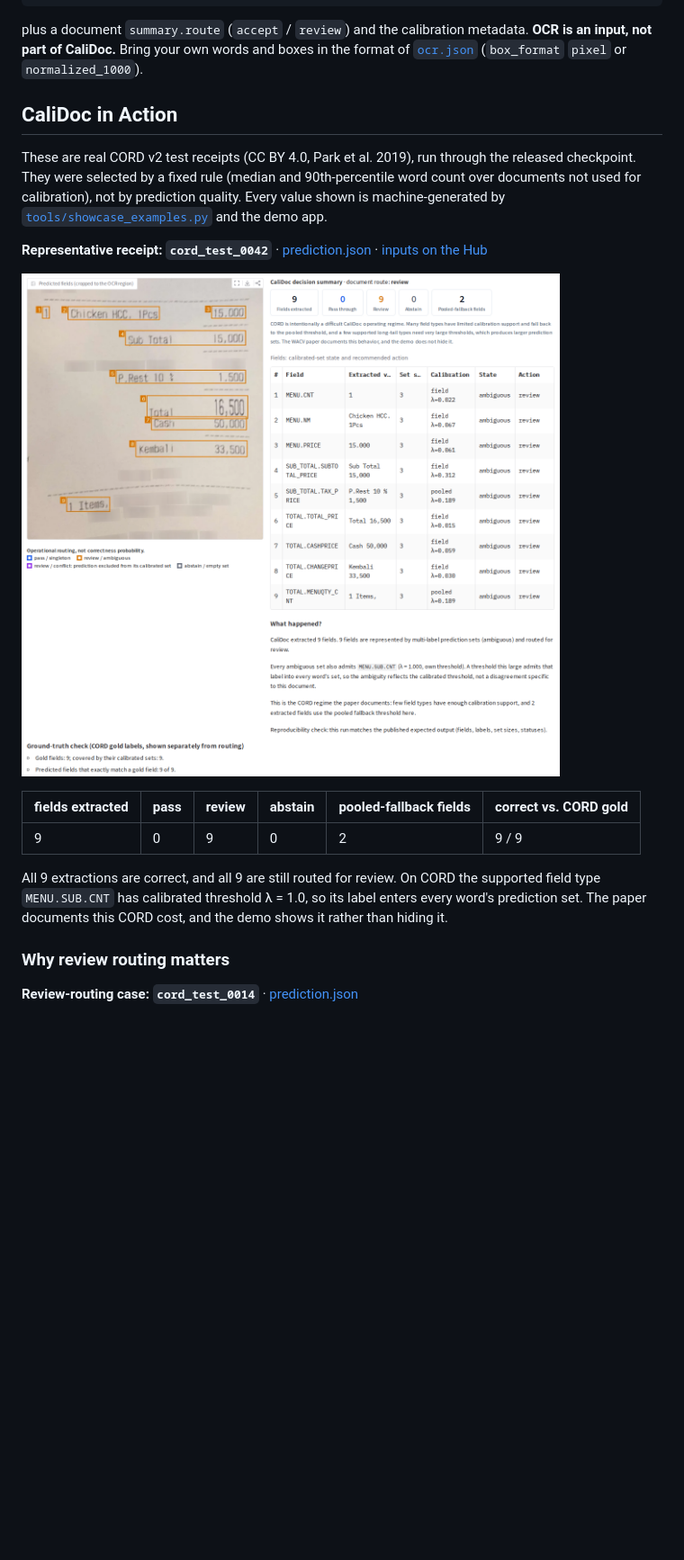
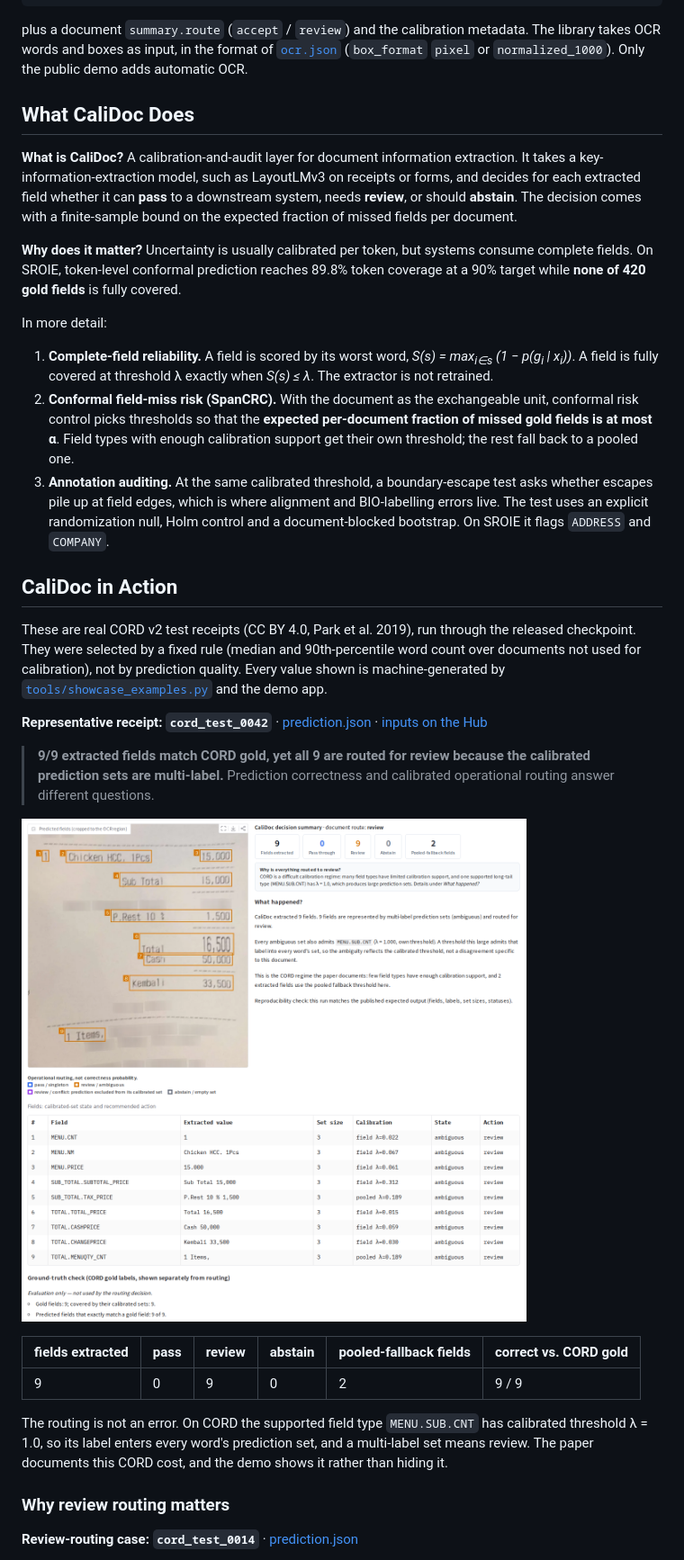
Before and after one commit to MHHamdan/CaliDoc, a Markdown page: README.md, the part around one of its changes. Shown at 90% size. GitHub-like rendering; pictures changed too: assets/demo/demo_cord_test_0042.png; blank space fills up the shorter version.

Commit message:
Image-only demo with local docTR OCR; conference-ready Colab and README

````diff
--- a/README.md
+++ b/README.md
@@ -87,9 +101,35 @@ shipped in this repository. It writes one entry per extracted field:
 ```
 
 plus a document `summary.route` (`accept` / `review`) and the calibration metadata.
-**OCR is an input, not part of CaliDoc.** Bring your own words and boxes in the format of
+The library takes OCR words and boxes as input, in the format of
 [`ocr.json`](assets/examples/cord/cord_test_0042/ocr.json) (`box_format` `pixel` or
-`normalized_1000`).
+`normalized_1000`). Only the public demo adds automatic OCR.
+
+## What CaliDoc Does
+
+**What is CaliDoc?** A calibration-and-audit layer for document information extraction. It
+takes a key-information-extraction model, such as LayoutLMv3 on receipts or forms, and
+decides for each extracted field whether it can **pass** to a downstream system, needs
+**review**, or should **abstain**. The decision comes with a finite-sample bound on the
+expected fraction of missed fields per document.
+
+**Why does it matter?** Uncertainty is usually calibrated per token, but systems consume
+complete fields. On SROIE, token-level conformal prediction reaches 89.8% token coverage at
+a 90% target while **none of 420 gold fields** is fully covered.
+
+In more detail:
+
+1. **Complete-field reliability.** A field is scored by its worst word,
+   *S(s) = max<sub>i∈s</sub> (1 − p(g<sub>i</sub> | x<sub>i</sub>))*. A field is fully
+   covered at threshold λ exactly when *S(s) ≤ λ*. The extractor is not retrained.
+2. **Conformal field-miss risk (SpanCRC).** With the document as the exchangeable unit,
+   conformal risk control picks thresholds so that the **expected per-document fraction of
+   missed gold fields is at most α**. Field types with enough calibration support get
+   their own threshold; the rest fall back to a pooled one.
+3. **Annotation auditing.** At the same calibrated threshold, a boundary-escape test asks
+   whether escapes pile up at field edges, which is where alignment and BIO-labelling
+   errors live. The test uses an explicit randomization null, Holm control and a
+   document-blocked bootstrap. On SROIE it flags `ADDRESS` and `COMPANY`.
 
 ## CaliDoc in Action
 
@@ -103,16 +143,20 @@ and the demo app.
 [prediction.json](assets/examples/cord/cord_test_0042/prediction.json) ·
 [inputs on the Hub](https://huggingface.co/datasets/MHamdan/calidoc-demo-examples/tree/main/cord_test_0042)
 
+> **9/9 extracted fields match CORD gold, yet all 9 are routed for review because the
+> calibrated prediction sets are multi-label.** Prediction correctness and calibrated
+> operational routing answer different questions.
+
 ![CaliDoc demo app on CORD test receipt cord_test_0042](assets/demo/demo_cord_test_0042.png)
 
 | fields extracted | pass | review | abstain | pooled-fallback fields | correct vs. CORD gold |
 |---|---|---|---|---|---|
 | 9 | 0 | 9 | 0 | 2 | 9 / 9 |
 
-All 9 extractions are correct, and all 9 are still routed for review. On CORD the
-supported field type `MENU.SUB.CNT` has calibrated threshold λ = 1.0, so its label enters
-every word's prediction set. The paper documents this CORD cost, and the demo shows it
-rather than hiding it.
+The routing is not an error. On CORD the supported field type `MENU.SUB.CNT` has calibrated
+threshold λ = 1.0, so its label enters every word's prediction set, and a multi-label set
+means review. The paper documents this CORD cost, and the demo shows it rather than hiding
+it.
 
 ### Why review routing matters
 
````
Also changed, not shown: other parts of README.md (+48 -31 lines), demo/gradio/README.md (+20 -7 lines), 4 other files.
